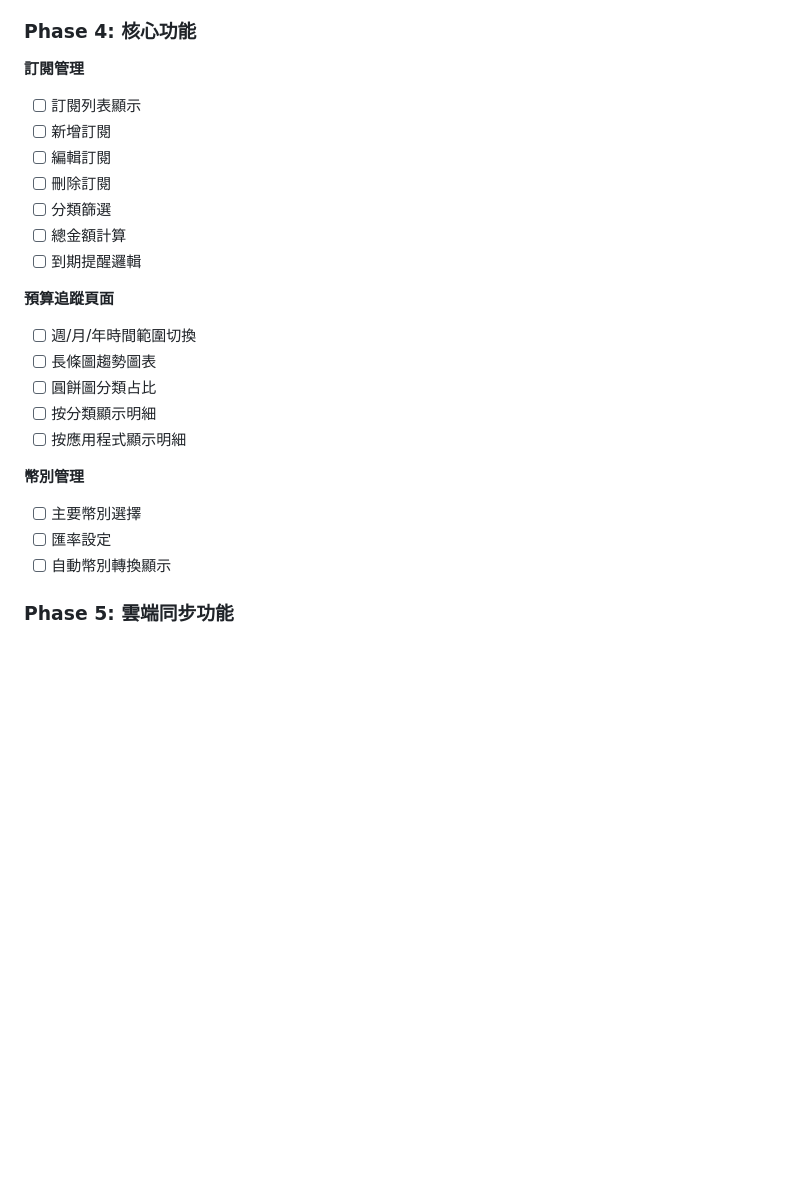
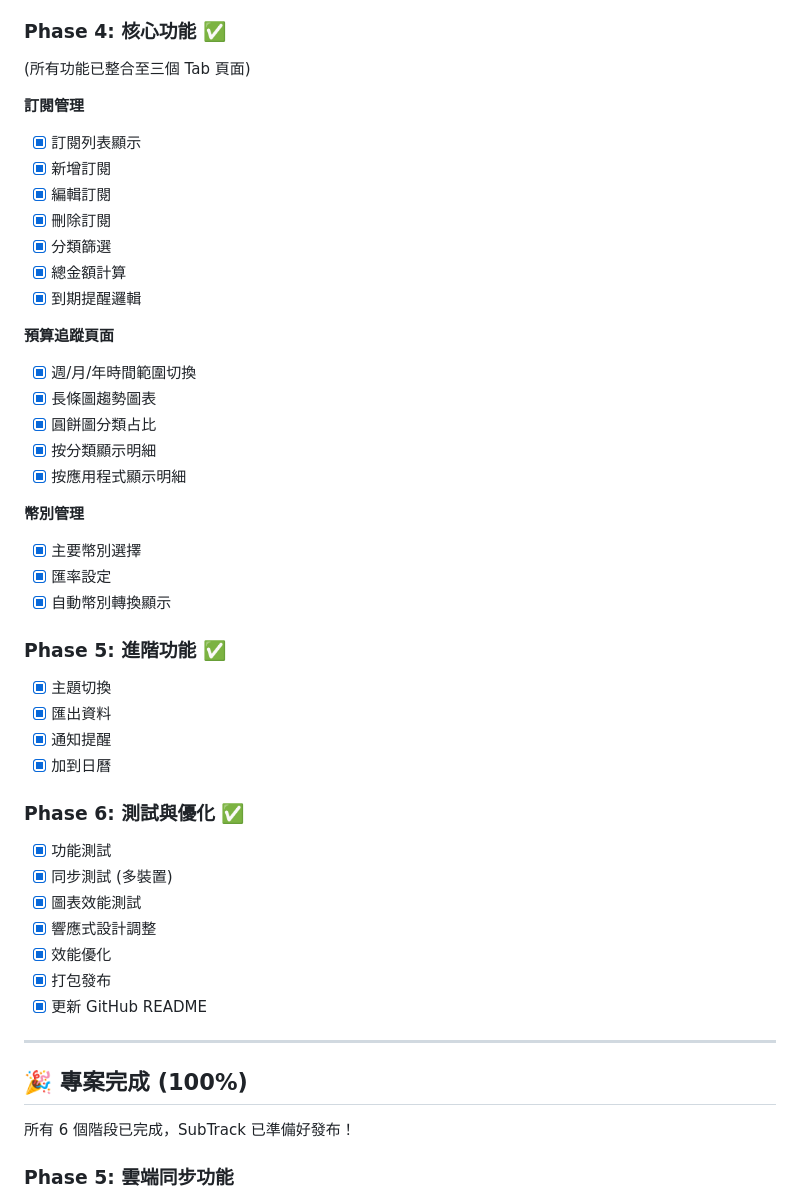
Before and after one commit to presentyourlove/SubTrack, a Markdown page: implementation_plan.md, the part around the change. GitHub-like rendering; blank space fills up the shorter version.

Commit message:
docs: mark all phases complete in implementation plan

```diff
--- a/implementation_plan.md
+++ b/implementation_plan.md
@@ -281,31 +281,56 @@ const DEFAULT_CURRENCY_SETTINGS: UserSettings = {
 - [x] BudgetChart (預算圖表元件)
 - [x] CategoryBreakdown (分類明細元件)
 
-### Phase 4: 核心功能
+### Phase 4: 核心功能 ✅
+
+(所有功能已整合至三個 Tab 頁面)
 
 **訂閱管理**
 
-- [ ] 訂閱列表顯示
-- [ ] 新增訂閱
-- [ ] 編輯訂閱
-- [ ] 刪除訂閱
-- [ ] 分類篩選
-- [ ] 總金額計算
-- [ ] 到期提醒邏輯
+- [x] 訂閱列表顯示
+- [x] 新增訂閱
+- [x] 編輯訂閱
+- [x] 刪除訂閱
+- [x] 分類篩選
+- [x] 總金額計算
+- [x] 到期提醒邏輯
 
 **預算追蹤頁面**
 
-- [ ] 週/月/年時間範圍切換
-- [ ] 長條圖趨勢圖表
-- [ ] 圓餅圖分類占比
-- [ ] 按分類顯示明細
-- [ ] 按應用程式顯示明細
+- [x] 週/月/年時間範圍切換
+- [x] 長條圖趨勢圖表
+- [x] 圓餅圖分類占比
+- [x] 按分類顯示明細
+- [x] 按應用程式顯示明細
 
 **幣別管理**
 
-- [ ] 主要幣別選擇
-- [ ] 匯率設定
-- [ ] 自動幣別轉換顯示
+- [x] 主要幣別選擇
+- [x] 匯率設定
+- [x] 自動幣別轉換顯示
+
+### Phase 5: 進階功能 ✅
+
+- [x] 主題切換
+- [x] 匯出資料
+- [x] 通知提醒
+- [x] 加到日曆
+
+### Phase 6: 測試與優化 ✅
+
+- [x] 功能測試
+- [x] 同步測試 (多裝置)
+- [x] 圖表效能測試
+- [x] 響應式設計調整
+- [x] 效能優化
+- [x] 打包發布
+- [x] 更新 GitHub README
+
+---
+
+## 🎉 專案完成 (100%)
+
+所有 6 個階段已完成，SubTrack 已準備好發布！
 
 ### Phase 5: 雲端同步功能
 
```
